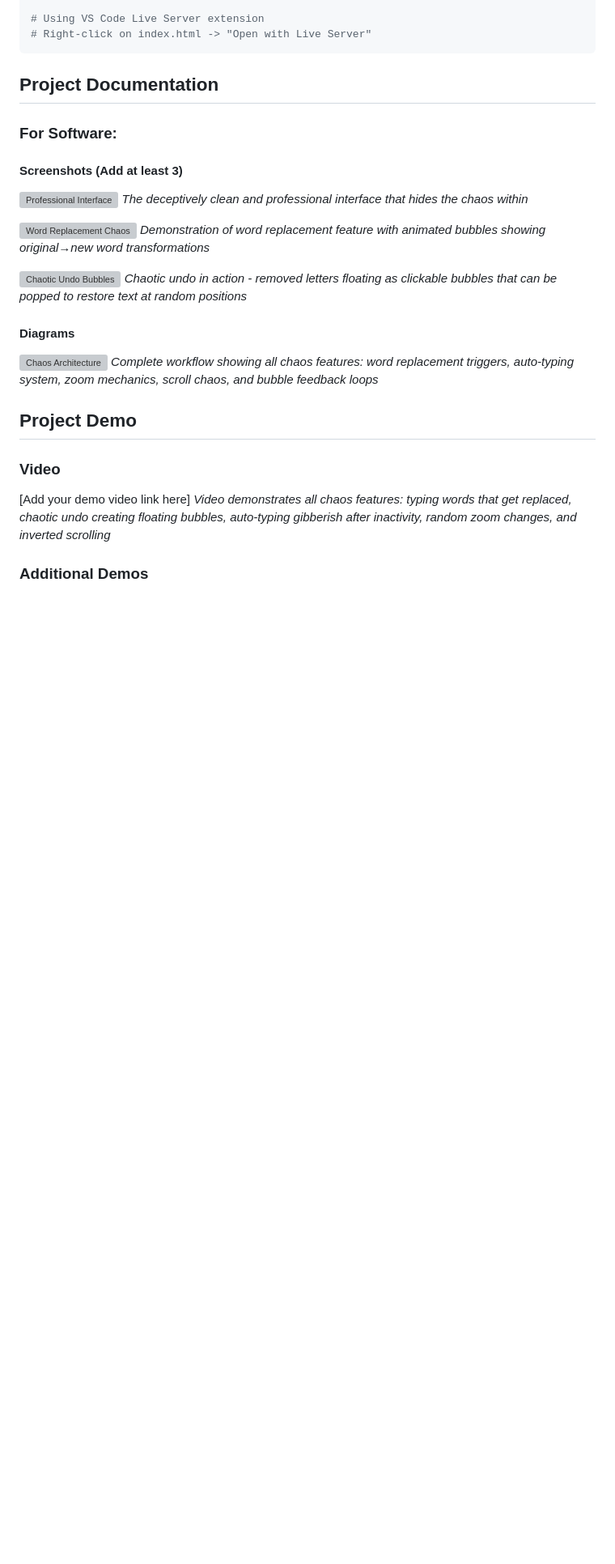
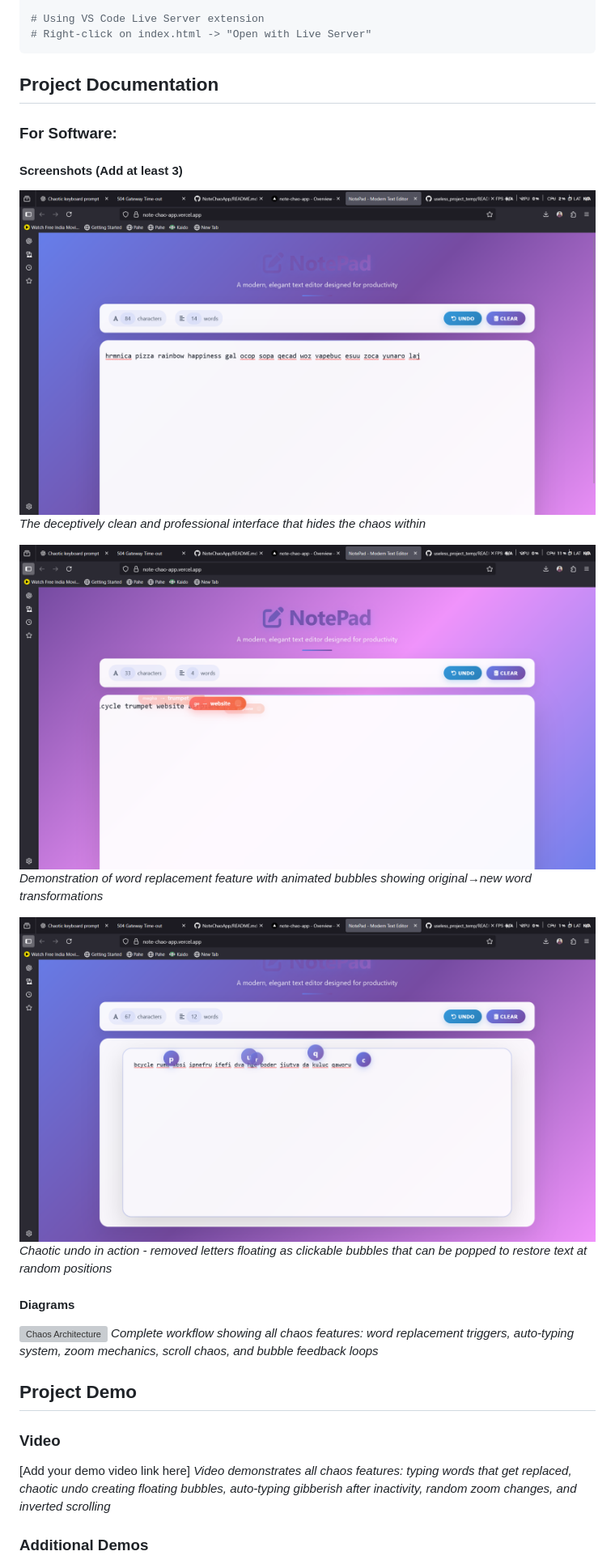
Before and after one commit to Abhijith0422/NoteChaoApp, a Markdown page: README.md, the part around one of its changes. Shown at 81% size. GitHub-like rendering; blank space fills up the shorter version; grey boxes are pictures that could not be loaded.

```diff
--- a/README.md
+++ b/README.md
@@ -64,13 +64,13 @@ npx http-server
 
 #### Screenshots (Add at least 3)
 
-![Professional Interface](screenshots/interface.png)
+![Professional Interface](https://github.com/Abhijith0422/NoteChaoApp/blob/main/Screenshot%202025-08-09%20145620.png)
 *The deceptively clean and professional interface that hides the chaos within*
 
-![Word Replacement Chaos](screenshots/word-replacement.png)
+![Word Replacement Chaos](https://github.com/Abhijith0422/NoteChaoApp/blob/main/Screenshot%202025-08-09%20145652.png)
 *Demonstration of word replacement feature with animated bubbles showing original→new word transformations*
 
-![Chaotic Undo Bubbles](screenshots/chaotic-undo.png)
+![Chaotic Undo Bubbles](https://github.com/Abhijith0422/NoteChaoApp/blob/main/Screenshot%202025-08-09%20145724.png)
 *Chaotic undo in action - removed letters floating as clickable bubbles that can be popped to restore text at random positions*
 
 #### Diagrams
```
Also changed, not shown: other parts of README.md (+1 -1 lines).
